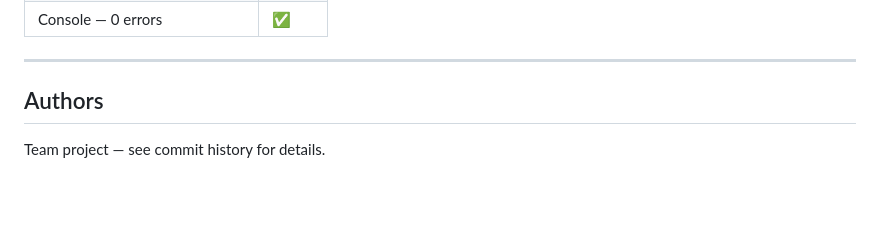
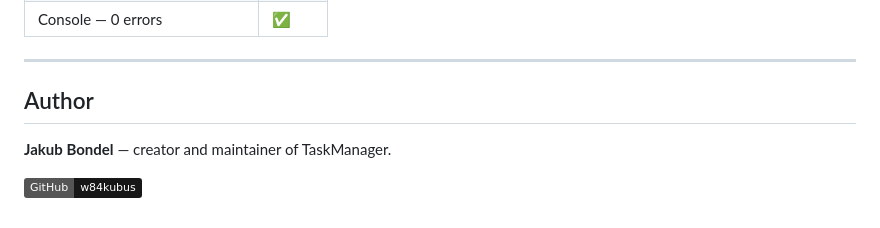
Before and after one commit to w84kubus/TaskManager, a Markdown page: README.md, the part around the change. GitHub-like rendering; badges without logos; blank space fills up the shorter version.

Commit message:
docs: credit Jakub Bondel as creator in README Author section
Co-Authored-By: Claude Sonnet 4.6 <noreply@anthropic.com>

```diff
--- a/README.md
+++ b/README.md
@@ -187,6 +187,8 @@ service cloud.firestore {
 
 ---
 
-## Authors
+## Author
 
-Team project — see commit history for details.
+**Jakub Bondel** — creator and maintainer of TaskManager.
+
+[![GitHub](https://img.shields.io/badge/GitHub-w84kubus-181717?logo=github&logoColor=white)](https://github.com/w84kubus)
```
Also changed, not shown: README.pl.md (+4 -2 lines).
